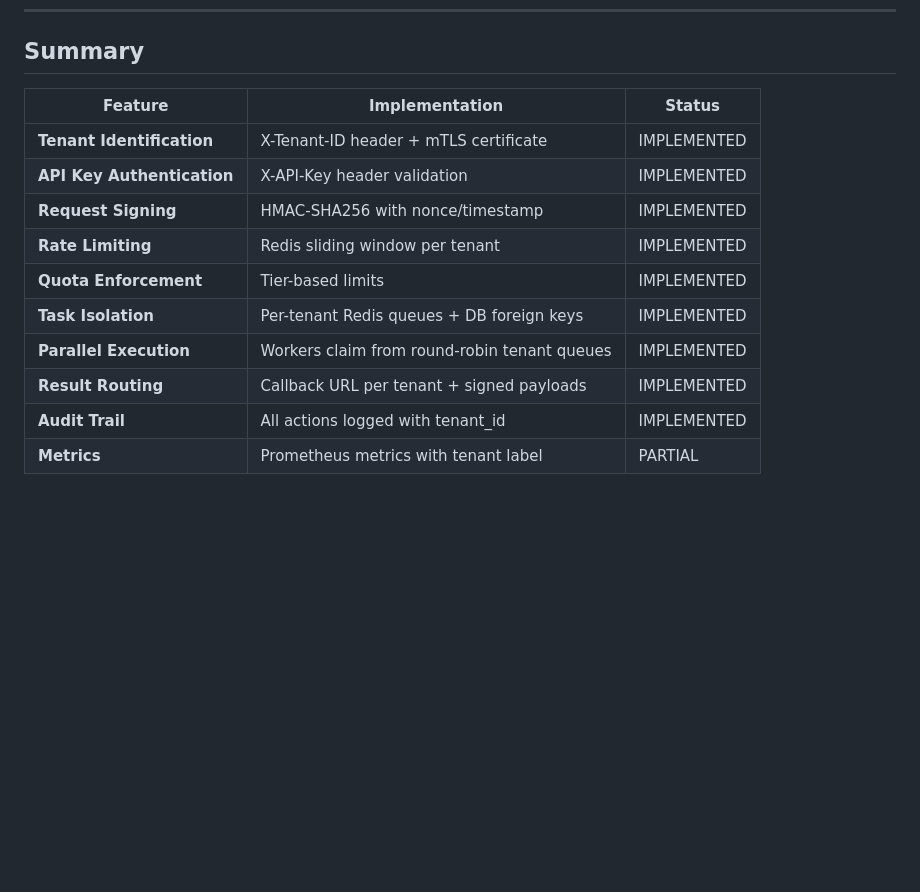
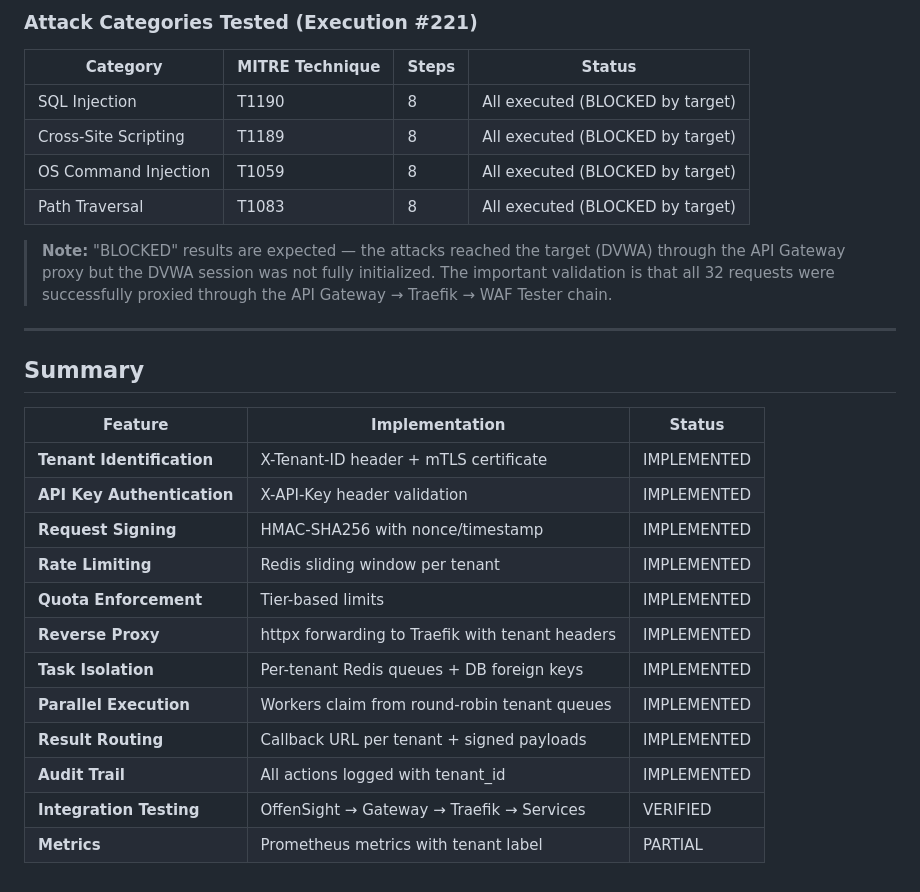
Before and after one commit to aziizOth/mirqab-cloud-relay, a Markdown page: docs/MULTI_TENANT_ARCHITECTURE.md, the part around one of its changes. Rendered like a GitHub page; blank space fills up the shorter version.

```diff
--- a/docs/MULTI_TENANT_ARCHITECTURE.md
+++ b/docs/MULTI_TENANT_ARCHITECTURE.md
@@ -763,3 +812,16 @@ REQUIRE_MTLS=true REQUIRE_SIGNATURE=true docker compose up -d api-gateway
+### Attack Categories Tested (Execution #221)
+
+| Category | MITRE Technique | Steps | Status |
+|----------|----------------|-------|--------|
+| SQL Injection | T1190 | 8 | All executed (BLOCKED by target) |
+| Cross-Site Scripting | T1189 | 8 | All executed (BLOCKED by target) |
+| OS Command Injection | T1059 | 8 | All executed (BLOCKED by target) |
+| Path Traversal | T1083 | 8 | All executed (BLOCKED by target) |
+
+> **Note:** "BLOCKED" results are expected — the attacks reached the target (DVWA) through the API Gateway proxy but the DVWA session was not fully initialized. The important validation is that all 32 requests were successfully proxied through the API Gateway → Traefik → WAF Tester chain.
+
+---
+
 ## Summary
 
 | Feature | Implementation | Status |
@@ -769,8 +831,10 @@ REQUIRE_MTLS=true REQUIRE_SIGNATURE=true docker compose up -d api-gateway
 | **Request Signing** | HMAC-SHA256 with nonce/timestamp | IMPLEMENTED |
 | **Rate Limiting** | Redis sliding window per tenant | IMPLEMENTED |
 | **Quota Enforcement** | Tier-based limits | IMPLEMENTED |
+| **Reverse Proxy** | httpx forwarding to Traefik with tenant headers | IMPLEMENTED |
 | **Task Isolation** | Per-tenant Redis queues + DB foreign keys | IMPLEMENTED |
 | **Parallel Execution** | Workers claim from round-robin tenant queues | IMPLEMENTED |
 | **Result Routing** | Callback URL per tenant + signed payloads | IMPLEMENTED |
 | **Audit Trail** | All actions logged with tenant_id | IMPLEMENTED |
+| **Integration Testing** | OffenSight → Gateway → Traefik → Services | VERIFIED |
 | **Metrics** | Prometheus metrics with tenant label | PARTIAL |
```
Also changed, not shown: other parts of docs/MULTI_TENANT_ARCHITECTURE.md (+49 -0 lines), docs/PRODUCTION_REQUIREMENTS.md (+29 -18 lines).
